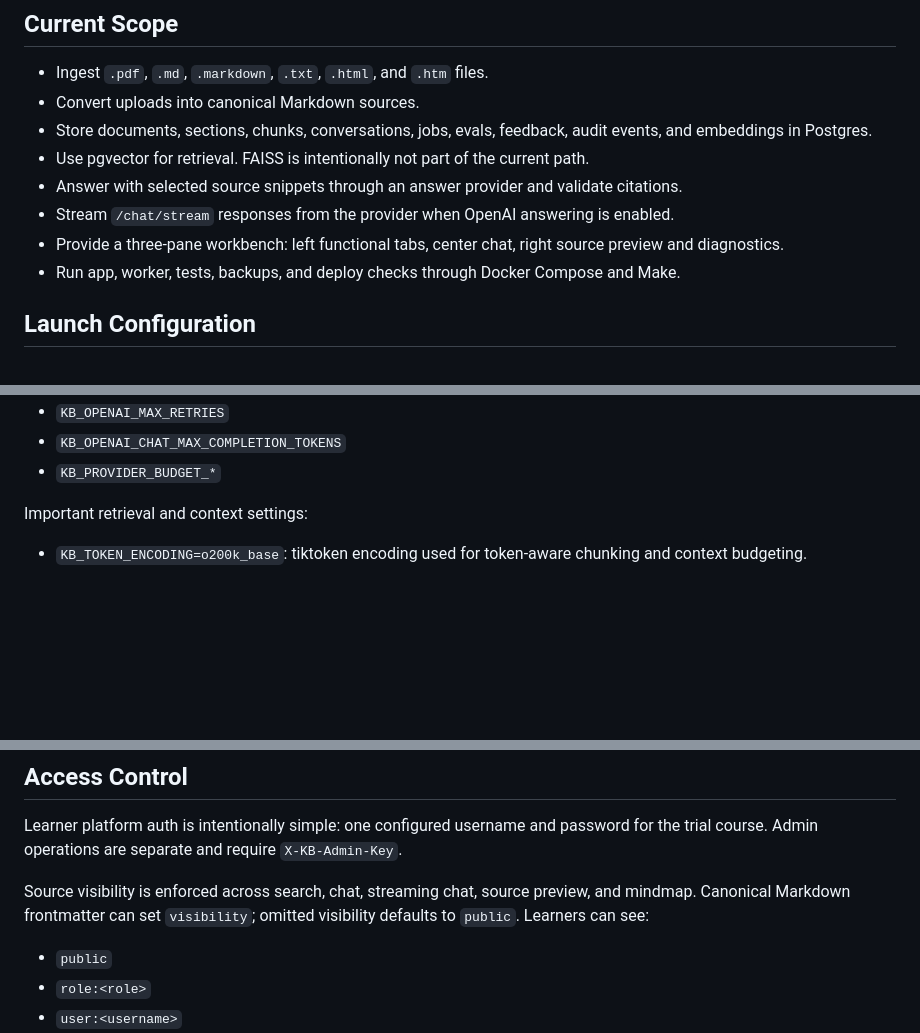
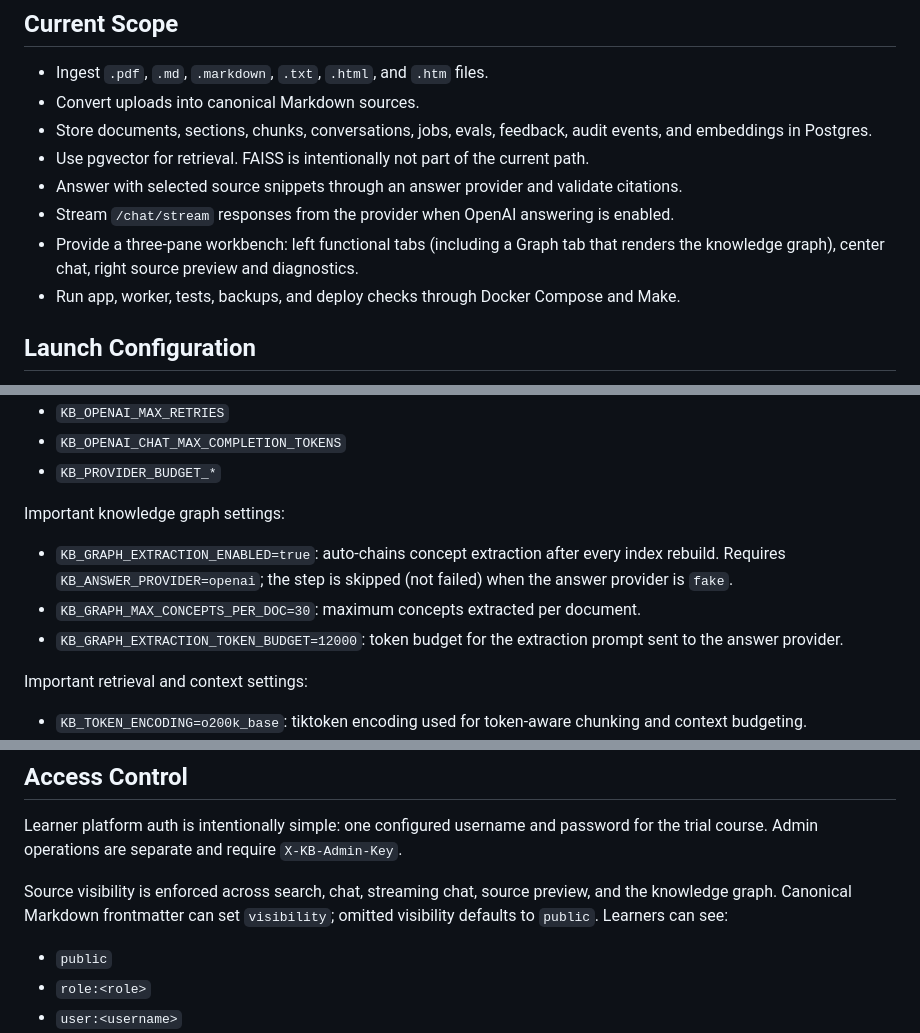
Before and after one commit to gary9630/knowledge-base-qa-bot, a Markdown page: README.md, 3 parts joined by grey strips. Rendered like a GitHub page; blank space fills up the shorter version.

```diff
--- a/README.md
+++ b/README.md
@@ -14,8 +14,8 @@ multi-course product later.
 - Use pgvector for retrieval. FAISS is intentionally not part of the current path.
 - Answer with selected source snippets through an answer provider and validate citations.
 - Stream `/chat/stream` responses from the provider when OpenAI answering is enabled.
-- Provide a three-pane workbench: left functional tabs, center chat, right source preview
-  and diagnostics.
+- Provide a three-pane workbench: left functional tabs (including a Graph tab that renders
+  the knowledge graph), center chat, right source preview and diagnostics.
 - Run app, worker, tests, backups, and deploy checks through Docker Compose and Make.
 
 ## Launch Configuration
@@ -115,6 +116,15 @@ Important provider settings:
 - `KB_OPENAI_MAX_RETRIES`
 - `KB_OPENAI_CHAT_MAX_COMPLETION_TOKENS`
 - `KB_PROVIDER_BUDGET_*`
+
+Important knowledge graph settings:
+
+- `KB_GRAPH_EXTRACTION_ENABLED=true`: auto-chains concept extraction after every index
+  rebuild. Requires `KB_ANSWER_PROVIDER=openai`; the step is skipped (not failed) when
+  the answer provider is `fake`.
+- `KB_GRAPH_MAX_CONCEPTS_PER_DOC=30`: maximum concepts extracted per document.
+- `KB_GRAPH_EXTRACTION_TOKEN_BUDGET=12000`: token budget for the extraction prompt sent
+  to the answer provider.
 
 Important retrieval and context settings:
 
@@ -233,9 +245,9 @@ in the `done` event.
 Learner platform auth is intentionally simple: one configured username and password for
 the trial course. Admin operations are separate and require `X-KB-Admin-Key`.
 
-Source visibility is enforced across search, chat, streaming chat, source preview, and
-mindmap. Canonical Markdown frontmatter can set `visibility`; omitted visibility defaults
-to `public`. Learners can see:
+Source visibility is enforced across search, chat, streaming chat, source preview, and the
+knowledge graph. Canonical Markdown frontmatter can set `visibility`; omitted visibility
+defaults to `public`. Learners can see:
 
 - `public`
 - `role:<role>`
```
Also changed, not shown: other parts of README.md (+4 -1 lines), AGENTS.md (+6 -4 lines), ops/deploy.md (+24 -0 lines).
